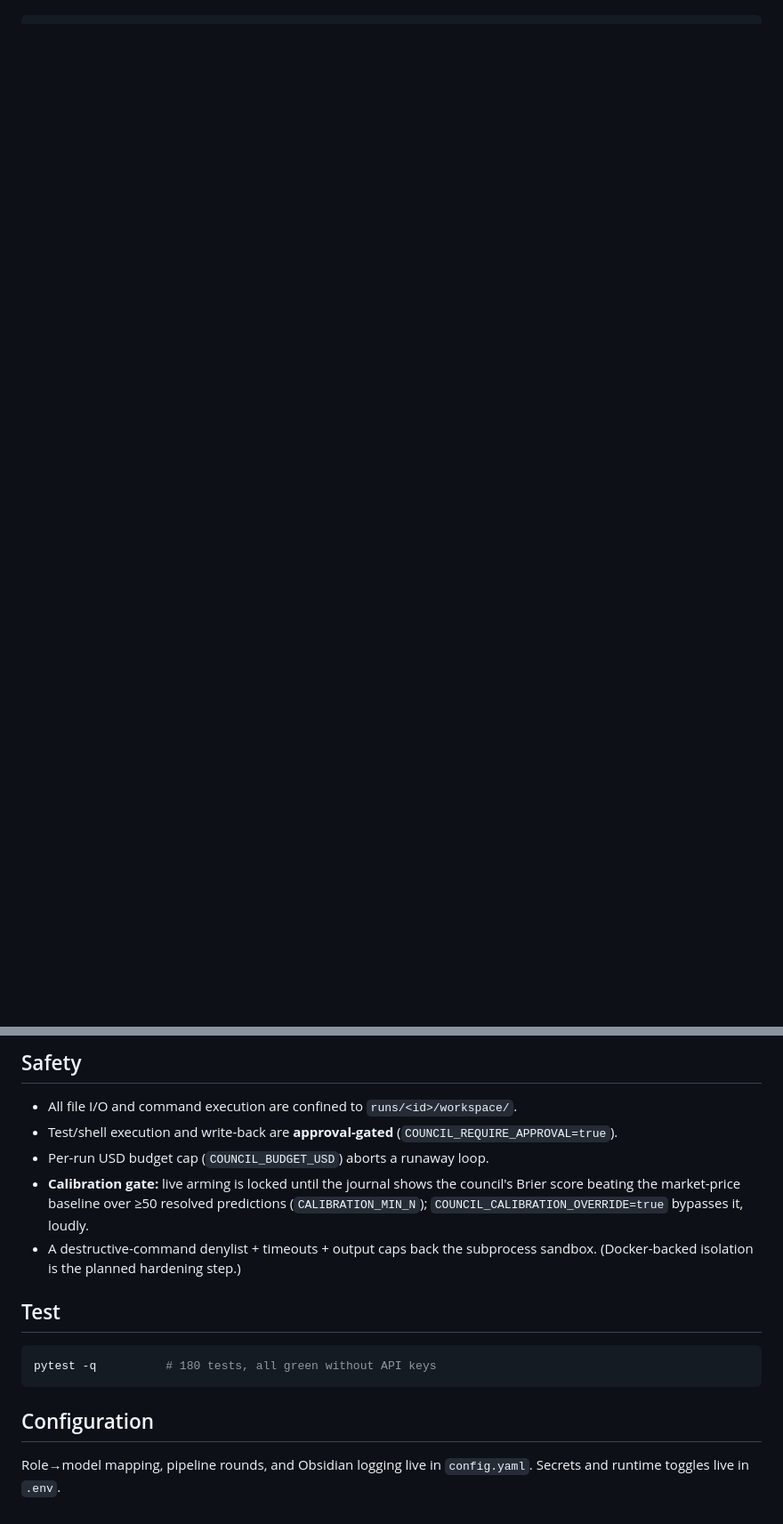
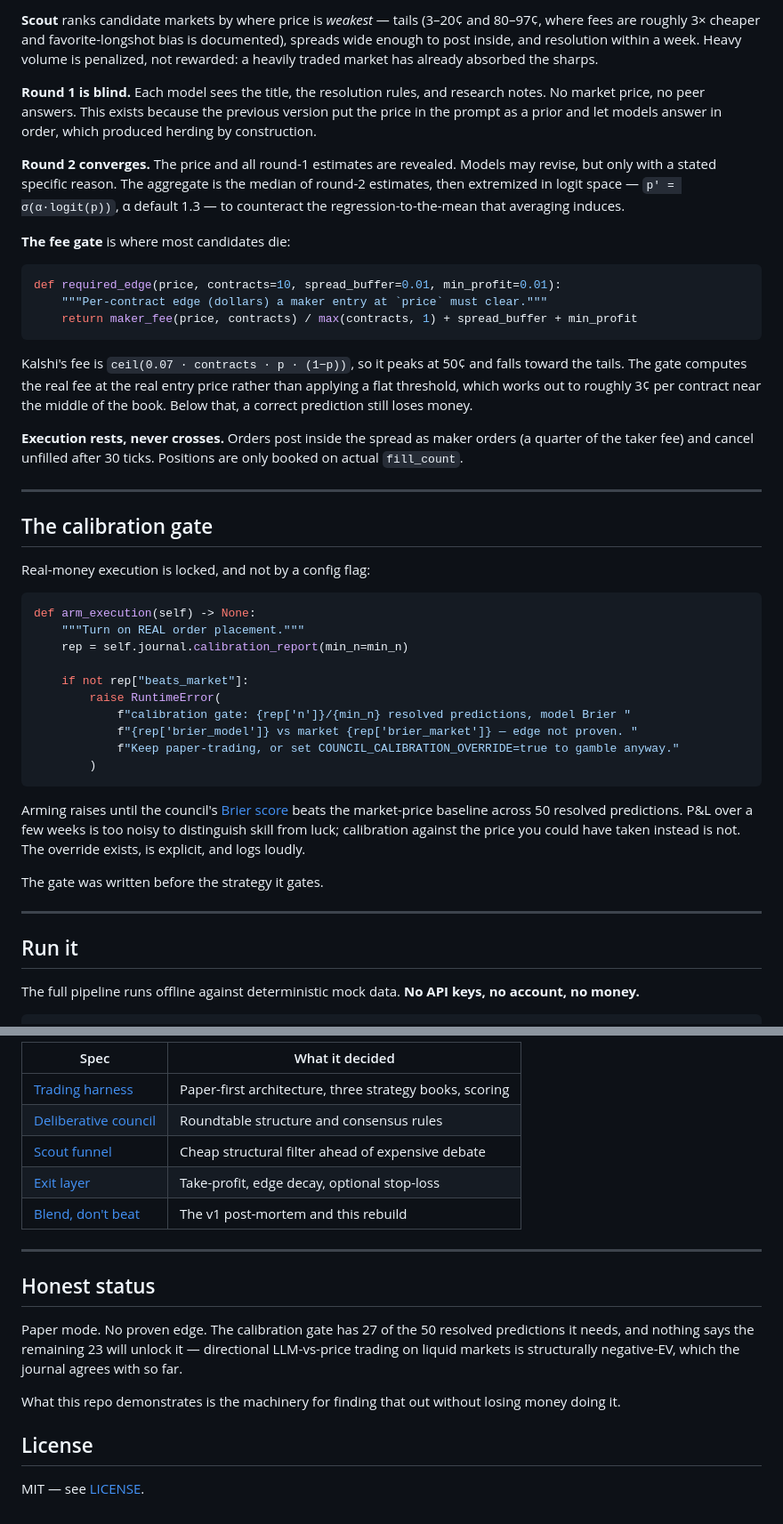
Before and after one commit to debarshi13/kalshi-llm-council, a Markdown page: README.md, 2 parts joined by grey strips. Shown at 89% size. Rendered like a GitHub page; blank space fills up the shorter version.

````diff
--- a/README.md
+++ b/README.md
@@ -25,0 +53,64 @@ the browser over **SSE**. See [`docs/design.md`](docs/design.md) for the full sp
+**Scout** ranks candidate markets by where price is *weakest* — tails (3–20¢ and 80–97¢, where
+fees are roughly 3× cheaper and favorite-longshot bias is documented), spreads wide enough to
+post inside, and resolution within a week. Heavy volume is penalized, not rewarded: a
+heavily traded market has already absorbed the sharps.
+
+**Round 1 is blind.** Each model sees the title, the resolution rules, and research notes.
+No market price, no peer answers. This exists because the previous version put the price in
+the prompt as a prior and let models answer in order, which produced herding by construction.
+
+**Round 2 converges.** The price and all round-1 estimates are revealed. Models may revise,
+but only with a stated specific reason. The aggregate is the median of round-2 estimates,
+then extremized in logit space — `p' = σ(α·logit(p))`, α default 1.3 — to counteract the
+regression-to-the-mean that averaging induces.
+
+**The fee gate** is where most candidates die:
+
+```python
+def required_edge(price, contracts=10, spread_buffer=0.01, min_profit=0.01):
+    """Per-contract edge (dollars) a maker entry at `price` must clear."""
+    return maker_fee(price, contracts) / max(contracts, 1) + spread_buffer + min_profit
+```
+
+Kalshi's fee is `ceil(0.07 · contracts · p · (1−p))`, so it peaks at 50¢ and falls toward the
+tails. The gate computes the real fee at the real entry price rather than applying a flat
+threshold, which works out to roughly 3¢ per contract near the middle of the book. Below
+that, a correct prediction still loses money.
+
+**Execution rests, never crosses.** Orders post inside the spread as maker orders (a quarter
+of the taker fee) and cancel unfilled after 30 ticks. Positions are only booked on actual
+`fill_count`.
+
+---
+
+## The calibration gate
+
+Real-money execution is locked, and not by a config flag:
+
+```python
+def arm_execution(self) -> None:
+    """Turn on REAL order placement."""
+    rep = self.journal.calibration_report(min_n=min_n)
+
+    if not rep["beats_market"]:
+        raise RuntimeError(
+            f"calibration gate: {rep['n']}/{min_n} resolved predictions, model Brier "
+            f"{rep['brier_model']} vs market {rep['brier_market']} — edge not proven. "
+            f"Keep paper-trading, or set COUNCIL_CALIBRATION_OVERRIDE=true to gamble anyway."
+        )
+```
+
+Arming raises until the council's [Brier score](https://en.wikipedia.org/wiki/Brier_score)
+beats the market-price baseline across 50 resolved predictions. P&L over a few weeks is too
+noisy to distinguish skill from luck; calibration against the price you could have taken
+instead is not. The override exists, is explicit, and logs loudly.
+
+The gate was written before the strategy it gates.
+
+---
+
+## Run it
+
+The full pipeline runs offline against deterministic mock data. **No API keys, no account,
+no money.**
+
@@ -60,17 +183,22 @@ token/cost in the HUD. Run history is in the left rail.
 
-## Safety
-- All file I/O and command execution are confined to `runs/<id>/workspace/`.
-- Test/shell execution and write-back are **approval-gated** (`COUNCIL_REQUIRE_APPROVAL=true`).
-- Per-run USD budget cap (`COUNCIL_BUDGET_USD`) aborts a runaway loop.
-- **Calibration gate:** live arming is locked until the journal shows the council's Brier score beating the market-price baseline over ≥50 resolved predictions (`CALIBRATION_MIN_N`); `COUNCIL_CALIBRATION_OVERRIDE=true` bypasses it, loudly.
-- A destructive-command denylist + timeouts + output caps back the subprocess sandbox.
-  (Docker-backed isolation is the planned hardening step.)
+| Spec | What it decided |
+|---|---|
+| [Trading harness](docs/trading-design.md) | Paper-first architecture, three strategy books, scoring |
+| [Deliberative council](docs/superpowers/specs/2026-06-20-deliberative-council-trading-design.md) | Roundtable structure and consensus rules |
+| [Scout funnel](docs/superpowers/specs/2026-06-21-scout-funnel-design.md) | Cheap structural filter ahead of expensive debate |
+| [Exit layer](docs/superpowers/specs/2026-06-23-exit-layer-design.md) | Take-profit, edge decay, optional stop-loss |
+| [Blend, don't beat](docs/superpowers/specs/2026-07-04-blend-dont-beat-design.md) | The v1 post-mortem and this rebuild |
 
-## Test
-```bash
-pytest -q          # 180 tests, all green without API keys
-```
+---
 
-## Configuration
-Role→model mapping, pipeline rounds, and Obsidian logging live in `config.yaml`.
-Secrets and runtime toggles live in `.env`.
+## Honest status
+
+Paper mode. No proven edge. The calibration gate has 27 of the 50 resolved predictions it
+needs, and nothing says the remaining 23 will unlock it — directional LLM-vs-price trading
+on liquid markets is structurally negative-EV, which the journal agrees with so far.
+
+What this repo demonstrates is the machinery for finding that out without losing money doing it.
+
+## License
+
+MIT — see [LICENSE](LICENSE).
````
Also changed, not shown: other parts of README.md (+106 -47 lines), docs/assets/edge-chart.png (added), docs/assets/hero.png (added), docs/assets/pipeline.png (added), docs/assets/screenshot.png (added), docs/assets/social-card.png (added), 5 other files.
